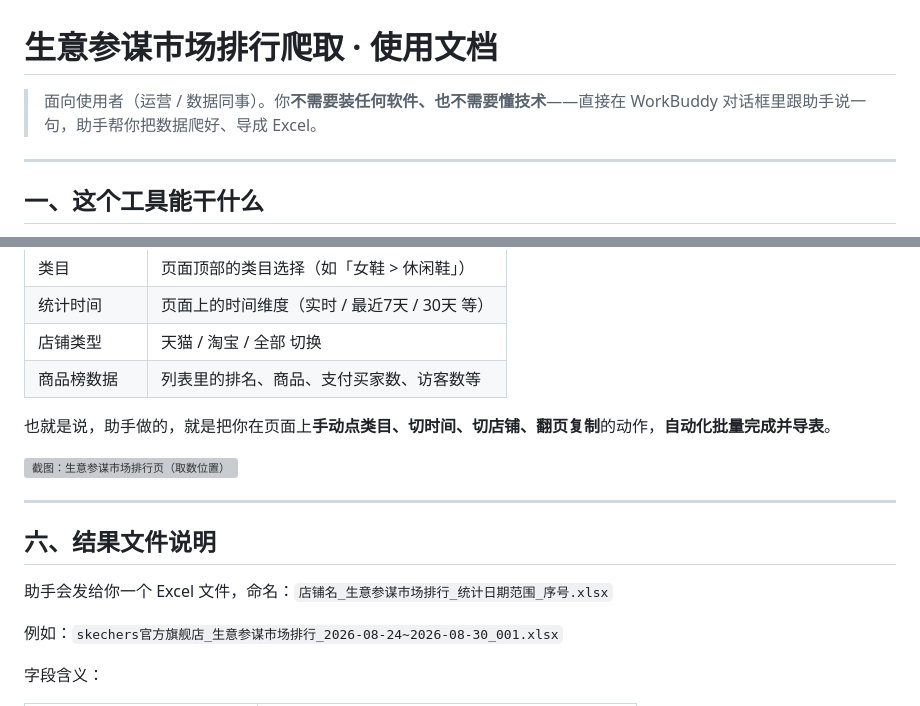
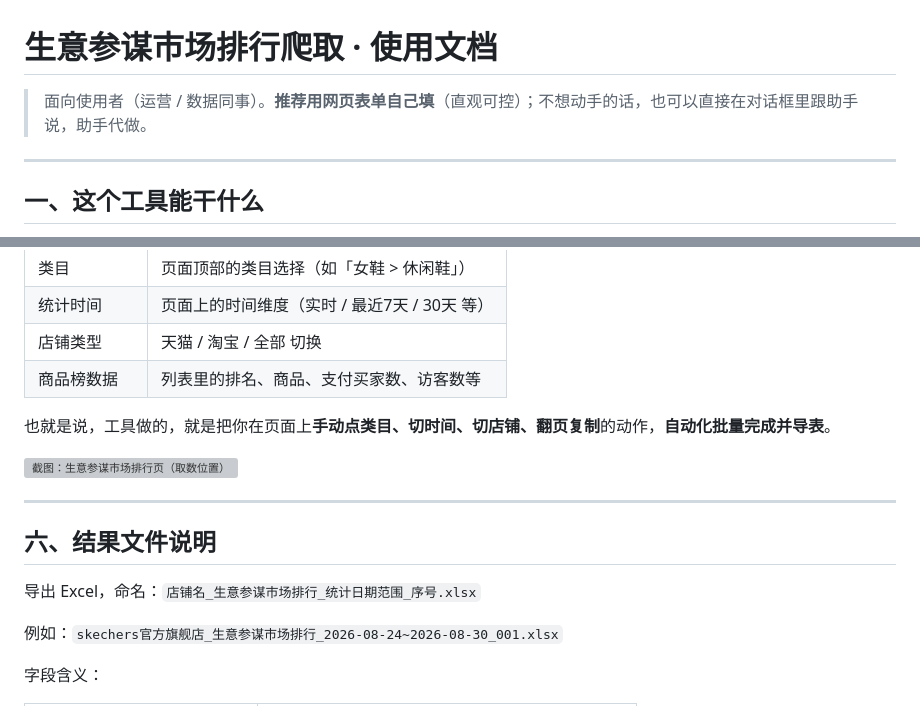
Before and after one commit to iceliwell-yang/skills-market, a Markdown page: docs/sycm.md, 2 parts joined by grey strips. Drawn GitHub-style; grey boxes are pictures that could not be loaded.

```diff
--- a/docs/sycm.md
+++ b/docs/sycm.md
@@ -1,6 +1,6 @@
 # 生意参谋市场排行爬取 · 使用文档
 
-> 面向使用者（运营 / 数据同事）。你**不需要装任何软件、也不需要懂技术**——直接在 WorkBuddy 对话框里跟助手说一句，助手帮你把数据爬好、导成 Excel。
+> 面向使用者（运营 / 数据同事）。**推荐用网页表单自己填**（直观可控）；不想动手的话，也可以直接在对话框里跟助手说，助手代做。
 
 ---
 
@@ -103,7 +111,7 @@
 | 店铺类型 | 天猫 / 淘宝 / 全部 切换 |
 | 商品榜数据 | 列表里的排名、商品、支付买家数、访客数等 |
 
-也就是说，助手做的，就是把你在页面上**手动点类目、切时间、切店铺、翻页复制**的动作，**自动化批量完成并导表**。
+也就是说，工具做的，就是把你在页面上**手动点类目、切时间、切店铺、翻页复制**的动作，**自动化批量完成并导表**。
 
 ![截图：生意参谋市场排行页（取数位置）](images/05-生意参谋取数位置.webp)
 
@@ -111,7 +119,7 @@
 
 ## 六、结果文件说明
 
-助手会发给你一个 Excel 文件，命名：`店铺名_生意参谋市场排行_统计日期范围_序号.xlsx`
+导出 Excel，命名：`店铺名_生意参谋市场排行_统计日期范围_序号.xlsx`
 
 例如：`skechers官方旗舰店_生意参谋市场排行_2026-08-24~2026-08-30_001.xlsx`
 
```
Also changed, not shown: other parts of docs/sycm.md (+30 -22 lines).
